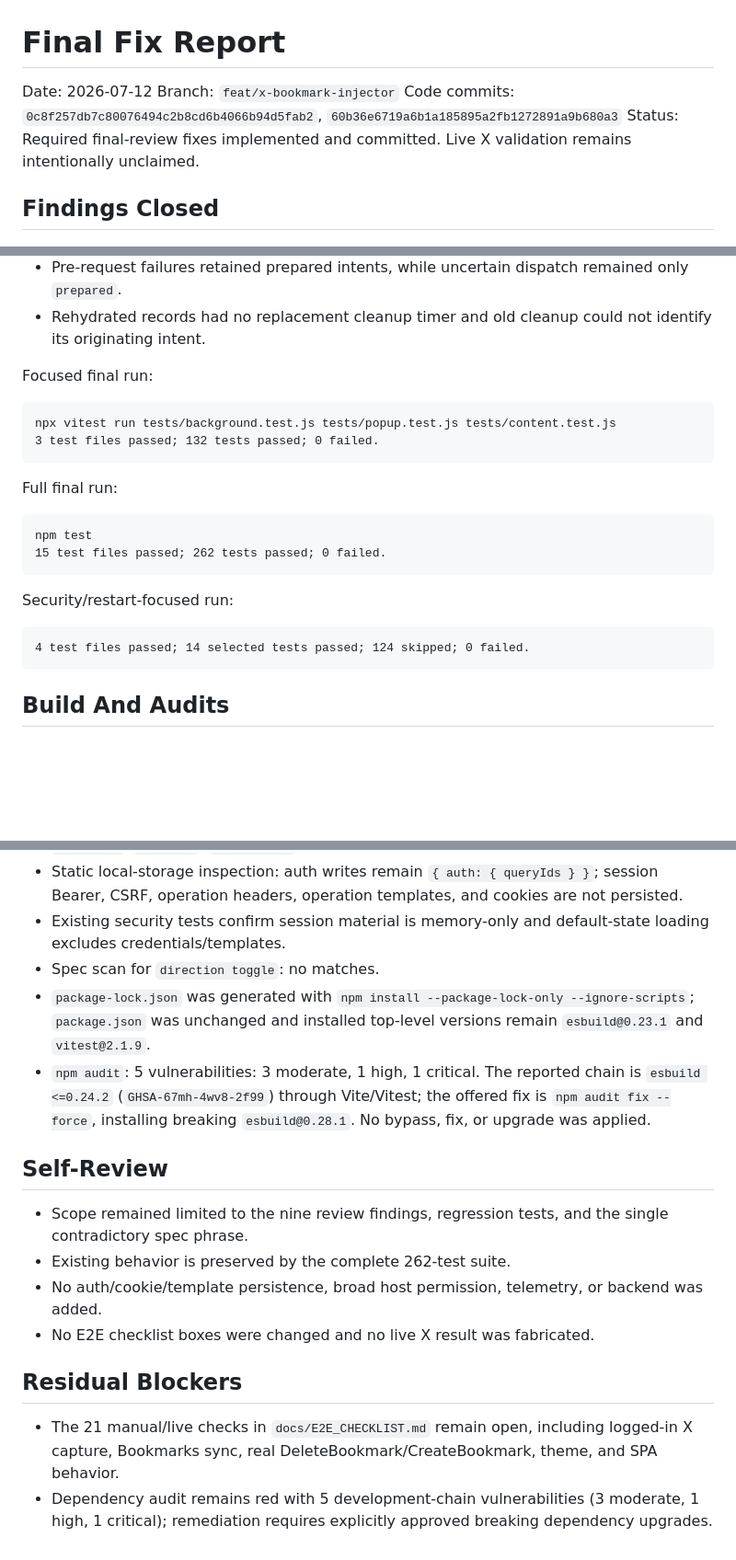
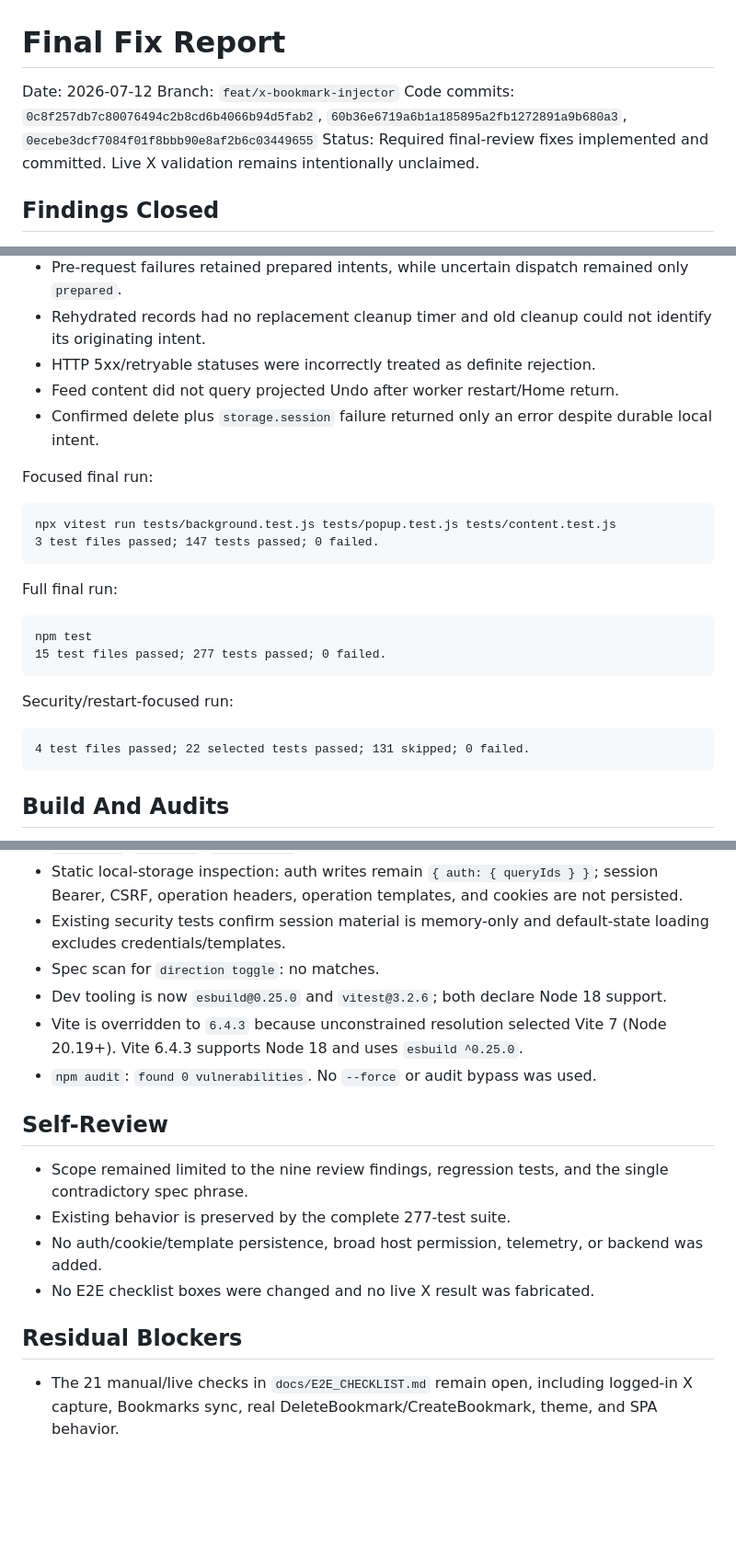
Before and after one commit to wilsonsfh/x-bookmark-injector, a Markdown page: .superpowers/sdd/final-fix-report.md, 3 parts joined by grey strips. Shown at 92% size. Rendered like a GitHub page; blank space fills up the shorter version.

Commit message:
docs: update final recovery evidence

````diff
--- a/.superpowers/sdd/final-fix-report.md
+++ b/.superpowers/sdd/final-fix-report.md
@@ -2,7 +2,7 @@
 
 Date: 2026-07-12
 Branch: `feat/x-bookmark-injector`
-Code commits: `0c8f257db7c80076494c2b8cd6b4066b94d5fab2`, `60b36e6719a6b1a185895a2fb1272891a9b680a3`
+Code commits: `0c8f257db7c80076494c2b8cd6b4066b94d5fab2`, `60b36e6719a6b1a185895a2fb1272891a9b680a3`, `0ecebe3dcf7084f01f8bbb90e8af2b6c03449655`
 Status: Required final-review fixes implemented and committed. Live X validation remains intentionally unclaimed.
 
 ## Findings Closed
@@ -67,25 +70,28 @@ Each new behavior was observed failing before implementation. Representative red
 - Restarted popup state omitted the recovered Undo control.
 - Pre-request failures retained prepared intents, while uncertain dispatch remained only `prepared`.
 - Rehydrated records had no replacement cleanup timer and old cleanup could not identify its originating intent.
+- HTTP 5xx/retryable statuses were incorrectly treated as definite rejection.
+- Feed content did not query projected Undo after worker restart/Home return.
+- Confirmed delete plus `storage.session` failure returned only an error despite durable local intent.
 
 Focused final run:
 
 ```text
 npx vitest run tests/background.test.js tests/popup.test.js tests/content.test.js
-3 test files passed; 132 tests passed; 0 failed.
+3 test files passed; 147 tests passed; 0 failed.
 ```
 
 Full final run:
 
 ```text
 npm test
-15 test files passed; 262 tests passed; 0 failed.
+15 test files passed; 277 tests passed; 0 failed.
 ```
 
 Security/restart-focused run:
 
 ```text
-4 test files passed; 14 selected tests passed; 124 skipped; 0 failed.
+4 test files passed; 22 selected tests passed; 131 skipped; 0 failed.
 ```
 
 ## Build And Audits
@@ -96,17 +102,17 @@ Security/restart-focused run:
 - Static local-storage inspection: auth writes remain `{ auth: { queryIds } }`; session Bearer, CSRF, operation headers, operation templates, and cookies are not persisted.
 - Existing security tests confirm session material is memory-only and default-state loading excludes credentials/templates.
 - Spec scan for `direction toggle`: no matches.
-- `package-lock.json` was generated with `npm install --package-lock-only --ignore-scripts`; `package.json` was unchanged and installed top-level versions remain `esbuild@0.23.1` and `vitest@2.1.9`.
-- `npm audit`: 5 vulnerabilities: 3 moderate, 1 high, 1 critical. The reported chain is `esbuild <=0.24.2` (`GHSA-67mh-4wv8-2f99`) through Vite/Vitest; the offered fix is `npm audit fix --force`, installing breaking `esbuild@0.28.1`. No bypass, fix, or upgrade was applied.
+- Dev tooling is now `esbuild@0.25.0` and `vitest@3.2.6`; both declare Node 18 support.
+- Vite is overridden to `6.4.3` because unconstrained resolution selected Vite 7 (Node 20.19+). Vite 6.4.3 supports Node 18 and uses `esbuild ^0.25.0`.
+- `npm audit`: `found 0 vulnerabilities`. No `--force` or audit bypass was used.
 
 ## Self-Review
 
 - Scope remained limited to the nine review findings, regression tests, and the single contradictory spec phrase.
-- Existing behavior is preserved by the complete 262-test suite.
+- Existing behavior is preserved by the complete 277-test suite.
 - No auth/cookie/template persistence, broad host permission, telemetry, or backend was added.
 - No E2E checklist boxes were changed and no live X result was fabricated.
 
 ## Residual Blockers
 
 - The 21 manual/live checks in `docs/E2E_CHECKLIST.md` remain open, including logged-in X capture, Bookmarks sync, real DeleteBookmark/CreateBookmark, theme, and SPA behavior.
-- Dependency audit remains red with 5 development-chain vulnerabilities (3 moderate, 1 high, 1 critical); remediation requires explicitly approved breaking dependency upgrades.
````
Also changed, not shown: other parts of .superpowers/sdd/final-fix-report.md (+3 -0 lines).
